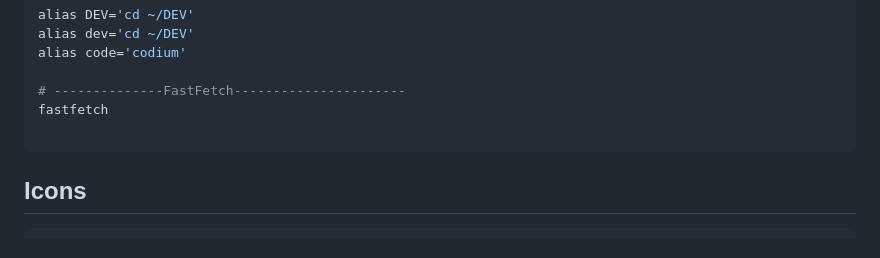
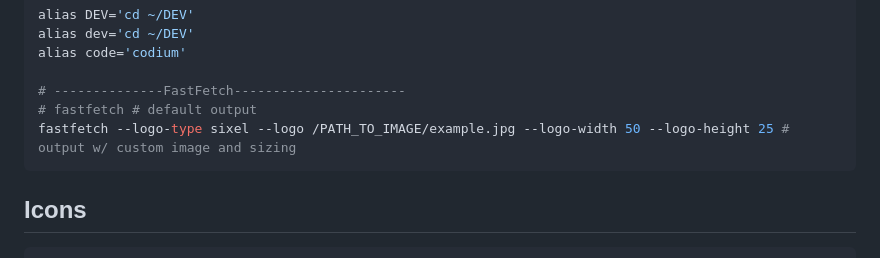
Before and after one commit to hidmush86/Bazzite-Laptop-Setup-Guide, a Markdown page: README.md, the part around the change. Rendered like a GitHub page.

Commit message:
Added fastfetch w/ custom image

````diff
--- a/README.md
+++ b/README.md
@@ -64,8 +64,8 @@ alias dev='cd ~/DEV'
 alias code='codium'
 
 # --------------FastFetch----------------------
-fastfetch
-
+# fastfetch # default output
+fastfetch --logo-type sixel --logo /PATH_TO_IMAGE/example.jpg --logo-width 50 --logo-height 25 # output w/ custom image and sizing
 ```
 
 ## Icons
````
